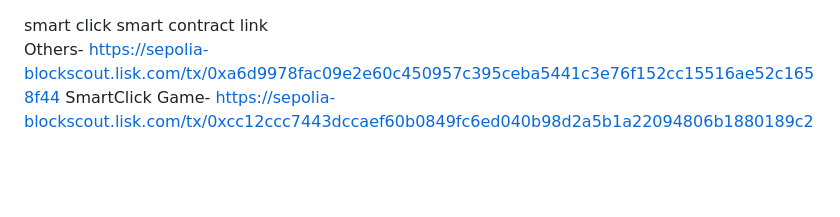
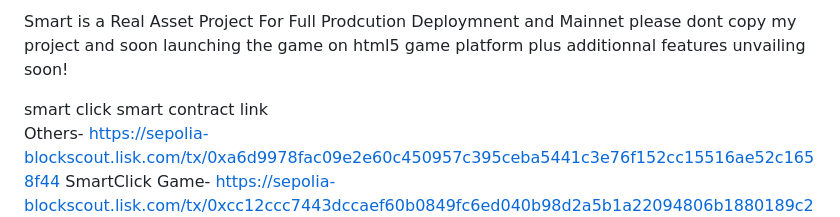
Before and after one commit to hakikicode/SmartClick, a Markdown page: README.md, the part around the change. Rendered like a GitHub page; blank space fills up the shorter version.

```diff
--- a/README.md
+++ b/README.md
@@ -1,3 +1,6 @@
+Smart is a Real Asset Project For Full Prodcution Deploymnent and Mainnet
+please dont copy my project and soon launching the game on html5 game platform plus additionnal features unvailing soon!
+
 smart click smart contract link
               Others- https://sepolia-blockscout.lisk.com/tx/0xa6d9978fac09e2e60c450957c395ceba5441c3e76f152cc15516ae52c1658f44
               SmartClick Game- https://sepolia-blockscout.lisk.com/tx/0xcc12ccc7443dccaef60b0849fc6ed040b98d2a5b1a22094806b1880189c27b07
```
